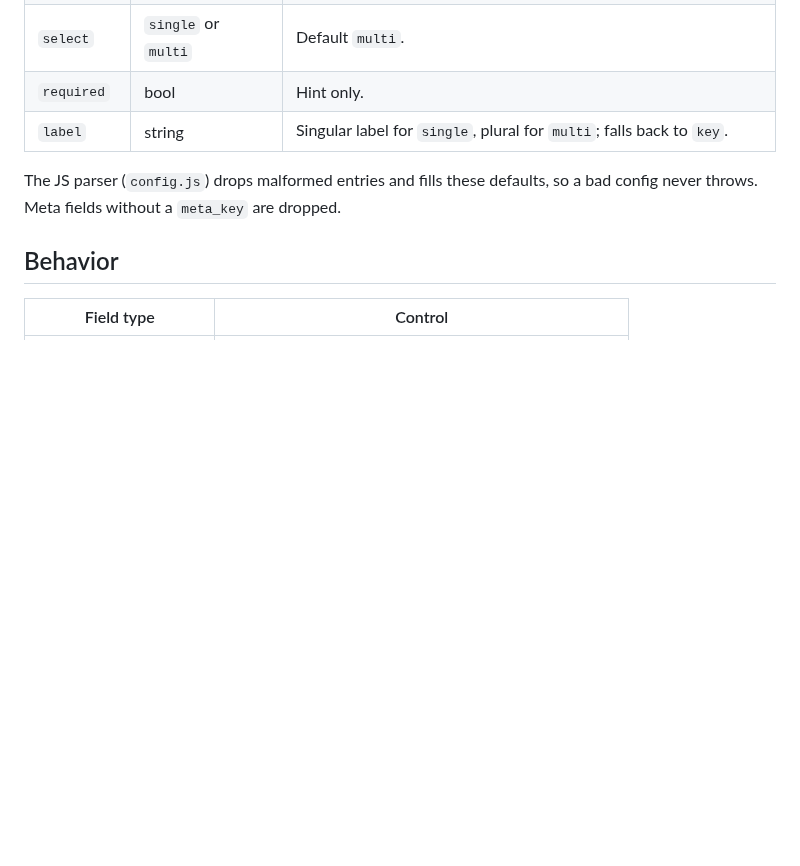
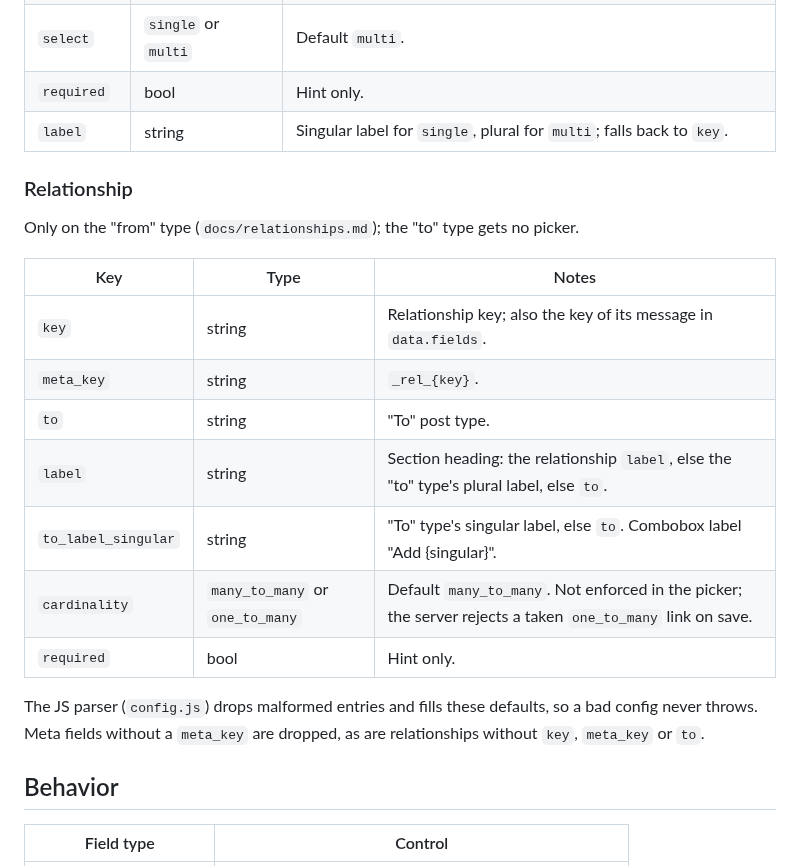
Before and after one commit to brandonmead/pegwork, a Markdown page: docs/editor-panel.md, the part around one of its changes. GitHub-like rendering; blank space fills up the shorter version.

```diff
--- a/docs/editor-panel.md
+++ b/docs/editor-panel.md
@@ -46,7 +47,21 @@ window.pegworkEditor = {
 | `required` | bool | Hint only. |
 | `label` | string | Singular label for `single`, plural for `multi`; falls back to `key`. |
 
-The JS parser (`config.js`) drops malformed entries and fills these defaults, so a bad config never throws. Meta fields without a `meta_key` are dropped.
+### Relationship
+
+Only on the "from" type (`docs/relationships.md`); the "to" type gets no picker.
+
+| Key | Type | Notes |
+|---|---|---|
+| `key` | string | Relationship key; also the key of its message in `data.fields`. |
+| `meta_key` | string | `_rel_{key}`. |
+| `to` | string | "To" post type. |
+| `label` | string | Section heading: the relationship `label`, else the "to" type's plural label, else `to`. |
+| `to_label_singular` | string | "To" type's singular label, else `to`. Combobox label "Add {singular}". |
+| `cardinality` | `many_to_many` or `one_to_many` | Default `many_to_many`. Not enforced in the picker; the server rejects a taken `one_to_many` link on save. |
+| `required` | bool | Hint only. |
+
+The JS parser (`config.js`) drops malformed entries and fills these defaults, so a bad config never throws. Meta fields without a `meta_key` are dropped, as are relationships without `key`, `meta_key` or `to`.
 
 ## Behavior
 
```
Also changed, not shown: other parts of docs/editor-panel.md (+13 -4 lines), docs/relationships.md (+4 -0 lines), docs/screenshots/relationship-picker.png (added), 11 other files.
